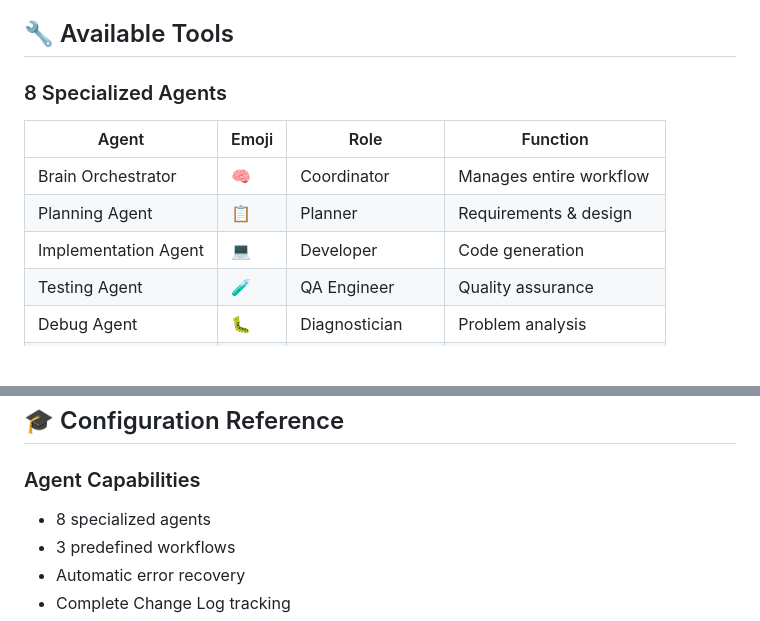
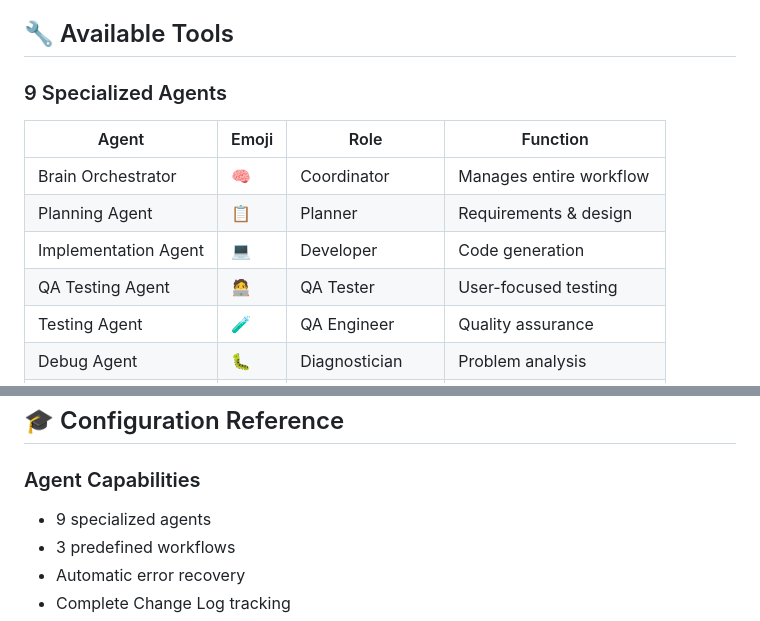
Before and after one commit to HenryLin1134/cool-blog, a Markdown page: .github/agents/web-creator.agent.md, 2 parts joined by grey strips. Drawn GitHub-style; blank space fills up the shorter version.

```diff
--- a/.github/agents/web-creator.agent.md
+++ b/.github/agents/web-creator.agent.md
@@ -209,13 +215,14 @@ affected_files: [relevant files]
 
 ## 🔧 Available Tools
 
-### 8 Specialized Agents
+### 9 Specialized Agents
 
 | Agent                | Emoji | Role            | Function                |
 | -------------------- | ----- | --------------- | ----------------------- |
 | Brain Orchestrator   | 🧠    | Coordinator     | Manages entire workflow |
 | Planning Agent       | 📋    | Planner         | Requirements & design   |
 | Implementation Agent | 💻    | Developer       | Code generation         |
+| QA Testing Agent     | 🧑‍💻   | QA Tester       | User-focused testing    |
 | Testing Agent        | 🧪    | QA Engineer     | Quality assurance       |
 | Debug Agent          | 🐛    | Diagnostician   | Problem analysis        |
 | Fix Agent            | 🔧    | Troubleshooter  | Issue resolution        |
@@ -345,7 +352,7 @@ Check outputs and approve for production deployment
 
 ### Agent Capabilities
 
-- 8 specialized agents
+- 9 specialized agents
 - 3 predefined workflows
 - Automatic error recovery
 - Complete Change Log tracking
```
Also changed, not shown: other parts of .github/agents/web-creator.agent.md (+17 -11 lines).
